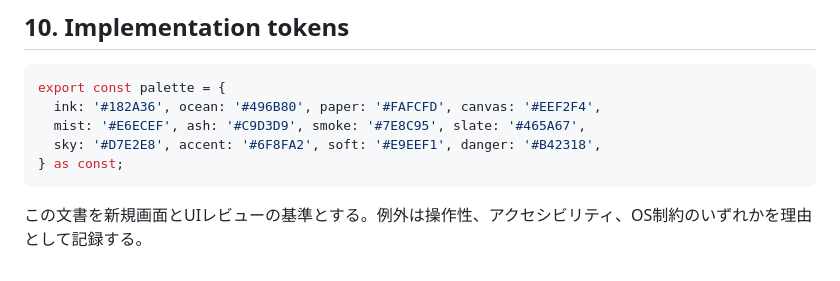
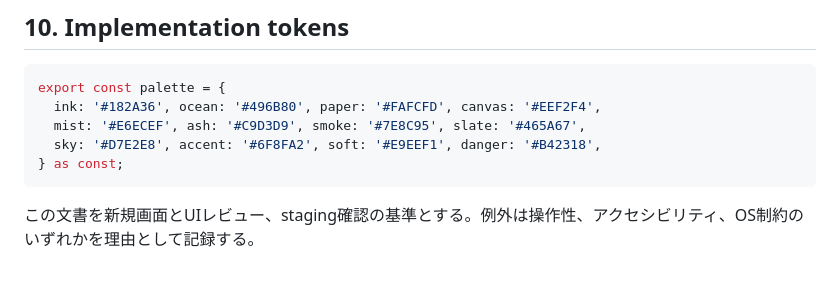
Before and after one commit to tsito2602/kondo, a Markdown page: DESIGN.md, the part around the change. Rendered like a GitHub page.

````diff
--- a/DESIGN.md
+++ b/DESIGN.md
@@ -160,4 +160,4 @@ export const palette = {
 } as const;
 ```
 
-この文書を新規画面とUIレビューの基準とする。例外は操作性、アクセシビリティ、OS制約のいずれかを理由として記録する。
+この文書を新規画面とUIレビュー、staging確認の基準とする。例外は操作性、アクセシビリティ、OS制約のいずれかを理由として記録する。
````
